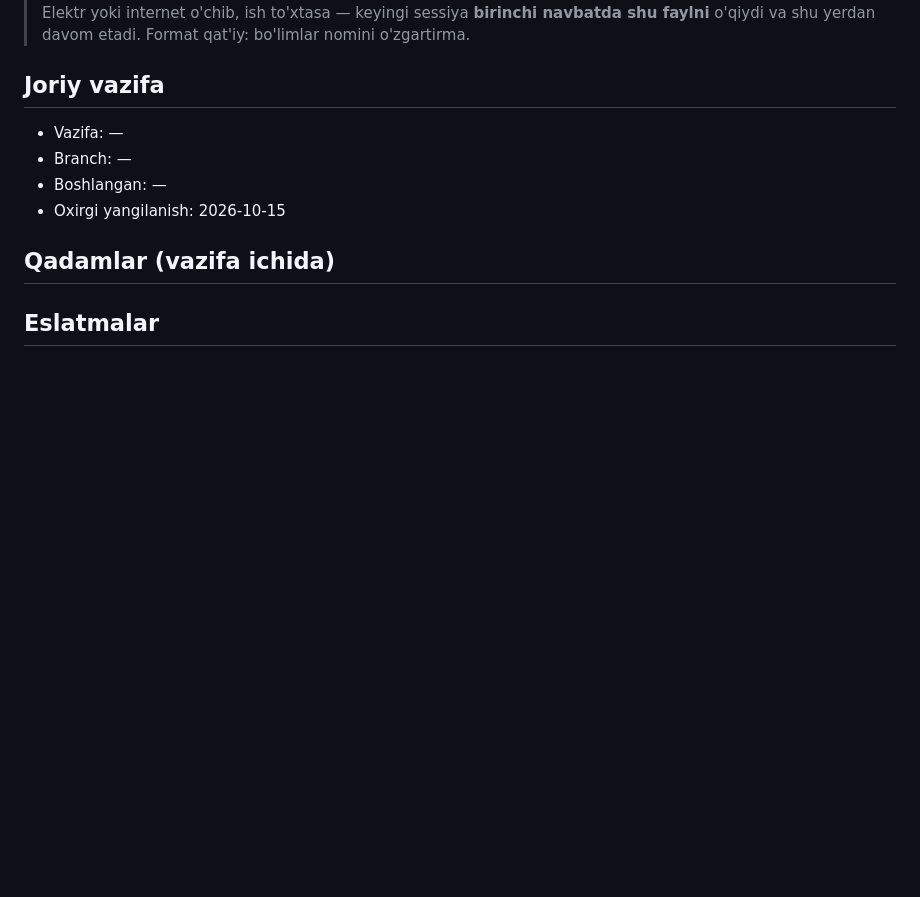
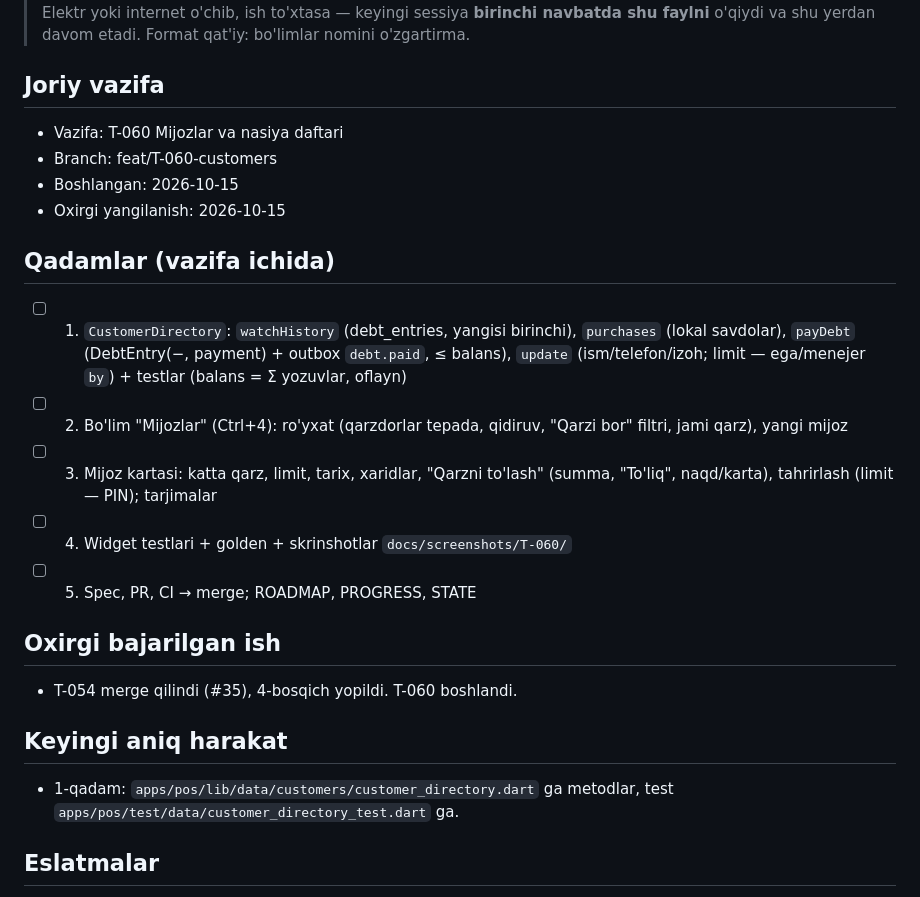
Before and after one commit to Arabjonoff/POS, a Markdown page: docs/STATE.md, the part around the change. Rendered like a GitHub page; blank space fills up the shorter version.

Commit message:
wip: T-060 start
Co-Authored-By: Claude Opus 5.5 (1M context) <noreply@anthropic.com>

```diff
--- a/docs/STATE.md
+++ b/docs/STATE.md
@@ -5,13 +5,24 @@
 > Format qat'iy: bo'limlar nomini o'zgartirma.
 
 ## Joriy vazifa
-- Vazifa: —
-- Branch: —
-- Boshlangan: —
+- Vazifa: T-060 Mijozlar va nasiya daftari
+- Branch: feat/T-060-customers
+- Boshlangan: 2026-10-15
 - Oxirgi yangilanish: 2026-10-15
 
 ## Qadamlar (vazifa ichida)
 <!-- Agent vazifani boshlaganda shu ro'yxatni yozadi va har qadamda belgilaydi -->
+- [ ] 1. `CustomerDirectory`: `watchHistory` (debt_entries, yangisi birinchi), `purchases` (lokal savdolar), `payDebt` (DebtEntry(−, payment) + outbox `debt.paid`, ≤ balans), `update` (ism/telefon/izoh; limit — ega/menejer `by`) + testlar (balans = Σ yozuvlar, oflayn)
+- [ ] 2. Bo'lim "Mijozlar" (Ctrl+4): ro'yxat (qarzdorlar tepada, qidiruv, "Qarzi bor" filtri, jami qarz), yangi mijoz
+- [ ] 3. Mijoz kartasi: katta qarz, limit, tarix, xaridlar, "Qarzni to'lash" (summa, "To'liq", naqd/karta), tahrirlash (limit — PIN); tarjimalar
+- [ ] 4. Widget testlari + golden + skrinshotlar `docs/screenshots/T-060/`
+- [ ] 5. Spec, PR, CI → merge; ROADMAP, PROGRESS, STATE
+
+## Oxirgi bajarilgan ish
+- T-054 merge qilindi (#35), 4-bosqich yopildi. T-060 boshlandi.
+
+## Keyingi aniq harakat
+- 1-qadam: `apps/pos/lib/data/customers/customer_directory.dart` ga metodlar, test `apps/pos/test/data/customer_directory_test.dart` ga.
 
 ## Eslatmalar
 <!-- Keyingi sessiya bilishi kerak bo'lgan narsa: topilgan muammo, vaqtinchalik yechim, nima sinab ko'rildi va ishlamadi -->
```
